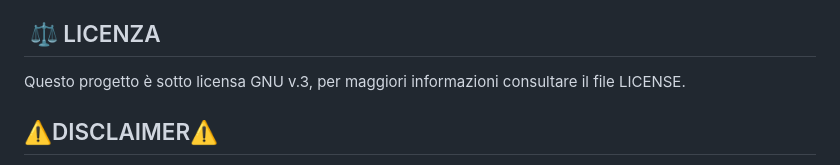
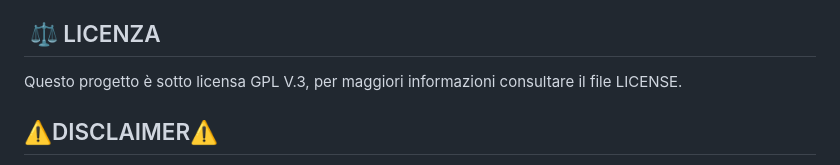
Before and after one commit to aiprogramsbeenmade/ESP32-Captive-Portal, a Markdown page: README.md, the part around the change. Drawn GitHub-style.

```diff
--- a/README.md
+++ b/README.md
@@ -104,7 +104,7 @@ valuta se esporre `/admin` sia davvero necessario in produzione.
   sensibili (LittleFS non cifra i dati at-rest di default).
 
 ##  ⚖️ LICENZA
-Questo progetto è sotto licensa GNU v.3, per maggiori informazioni consultare il file LICENSE.
+Questo progetto è sotto licensa GPL V.3, per maggiori informazioni consultare il file LICENSE.
 
 ## ⚠️DISCLAIMER⚠️
 Questo progetto è nato per essere utilizzato solo per fini didattici ed educativi. L'autore si solleva da ogni possibile danno causato da utilizzo non conforme e questi scopi
```
